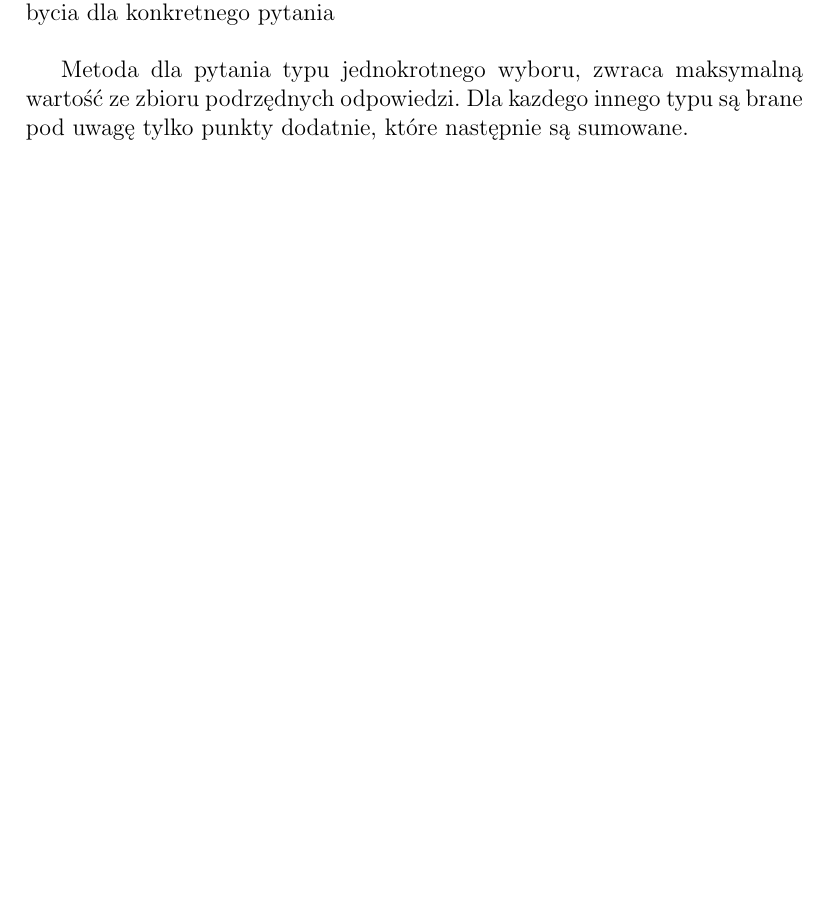
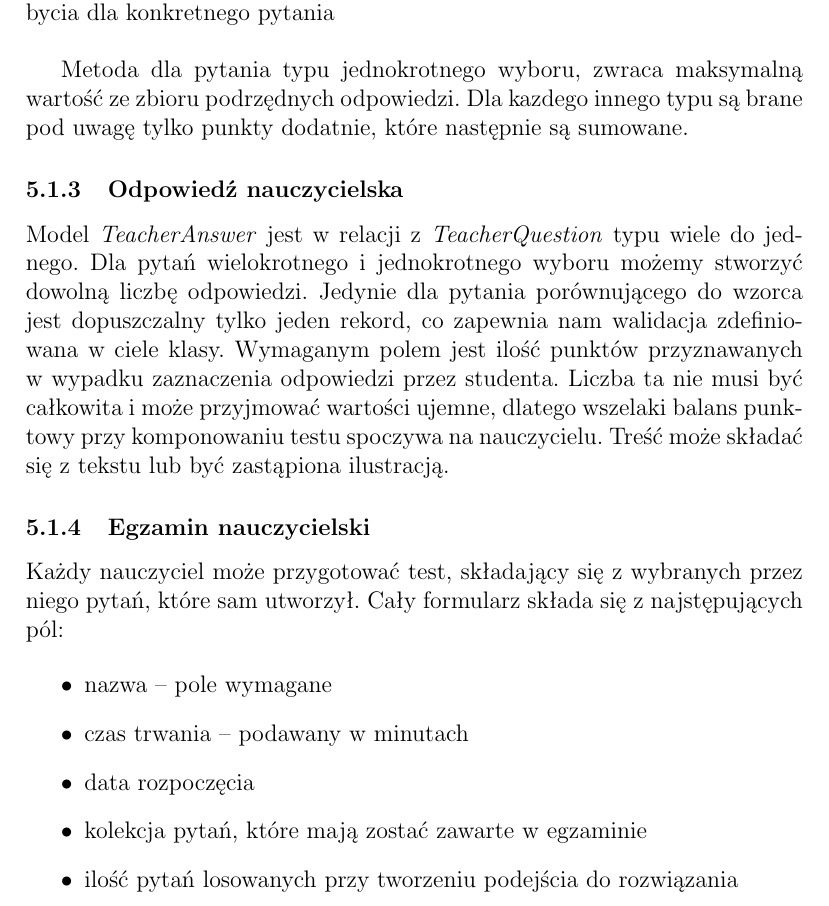
Before and after one commit to morgoth/mgr, a LaTeX document (mgr.tex): part of page 23 of 31 before the commit and part of page 24 of 32 after it, cut so that both start at the same text, the shorter picture padded with empty space. Compiled offline with pdfLaTeX.

Commit message:
teacher answer

```diff
--- a/mgr.tex
+++ b/mgr.tex
@@ -850,6 +850,27 @@ Metoda dla pytania typu jednokrotnego wyboru, zwraca maksymalną wartość ze zb
 podrzędnych odpowiedzi. Dla kazdego innego typu są brane pod uwagę tylko punkty dodatnie,
 które następnie są sumowane.
 
+\subsubsection{Odpowiedź nauczycielska}
+Model \emph{TeacherAnswer} jest w relacji z \emph{TeacherQuestion} typu wiele do jednego.
+Dla pytań wielokrotnego i jednokrotnego wyboru możemy stworzyć dowolną liczbę odpowiedzi.
+Jedynie dla pytania porównującego do wzorca jest dopuszczalny tylko jeden rekord, co
+zapewnia nam walidacja zdefiniowana w ciele klasy. Wymaganym polem jest ilość punktów
+przyznawanych w wypadku zaznaczenia odpowiedzi przez studenta. Liczba ta nie musi być
+całkowita i może przyjmować wartości ujemne, dlatego wszelaki balans punktowy przy
+komponowaniu testu spoczywa na nauczycielu. Treść może składać się z tekstu lub być
+zastąpiona ilustracją.
+
+\subsubsection{Egzamin nauczycielski}
+Każdy nauczyciel może przygotować test, składający się z wybranych przez niego pytań,
+które sam utworzył. Cały formularz składa się z najstępujących pól:
+
+\begin{itemize}
+  \item{nazwa -- pole wymagane}
+  \item{czas trwania -- podawany w minutach}
+  \item{data rozpoczęcia}
+  \item{kolekcja pytań, które mają zostać zawarte w egzaminie}
+  \item{ilość pytań losowanych przy tworzeniu podejścia do rozwiązania}
+\end{itemize}
 
 \subsection{Schemat bazy danych}
 Uproszczony schemat elementów składowych egzaminu został przedstawiony na ilustracji
```
